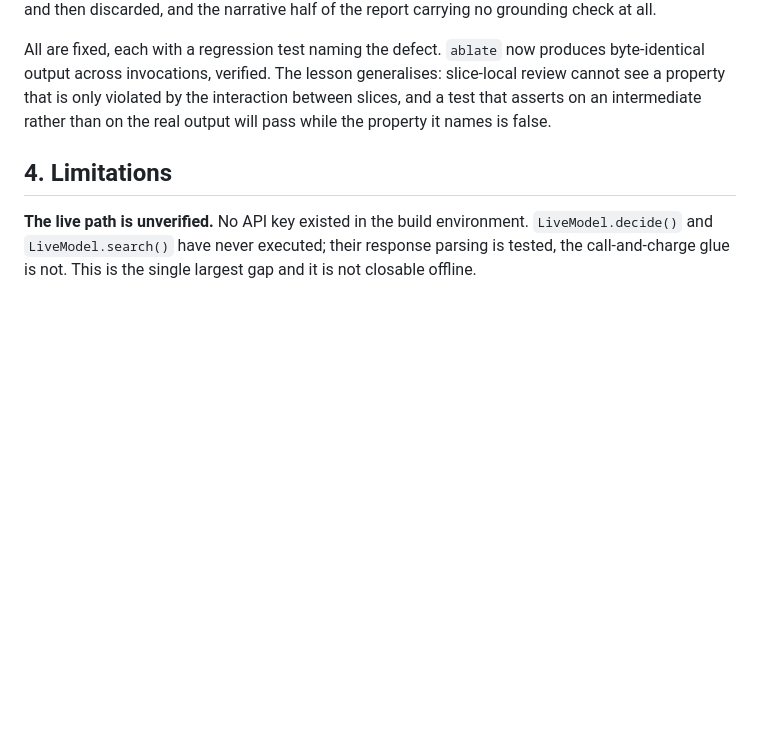
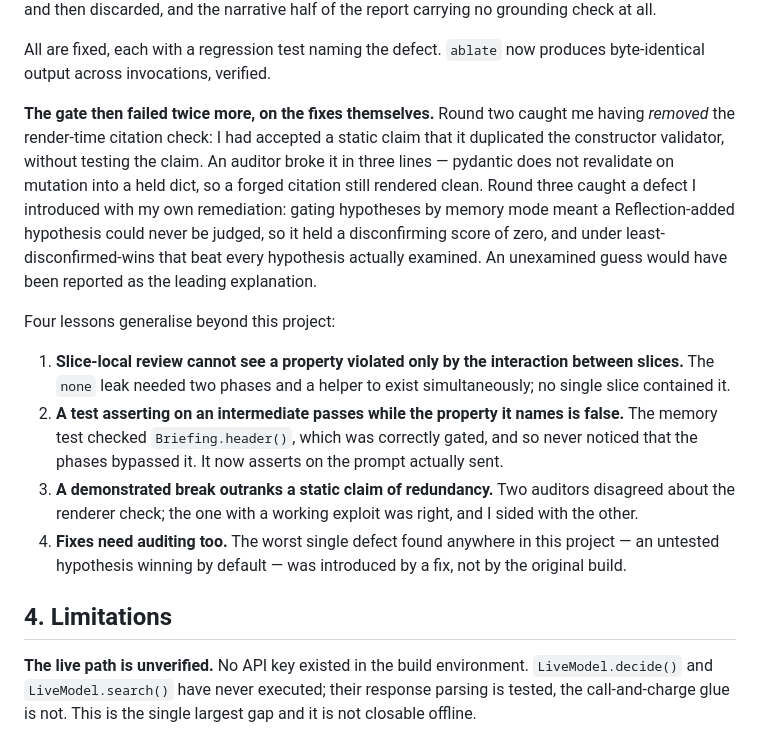
Before and after one commit to Kritantasasanroy/agentic-osint-harness, a Markdown page: docs/report.md, the part around the change. GitHub-like rendering; blank space fills up the shorter version.

```diff
--- a/docs/report.md
+++ b/docs/report.md
@@ -119,9 +119,28 @@ labelled a step count, the Admiralty grading *reason* being generated and then d
 narrative half of the report carrying no grounding check at all.
 
 All are fixed, each with a regression test naming the defect. `ablate` now produces byte-identical
-output across invocations, verified. The lesson generalises: slice-local review cannot see a
-property that is only violated by the interaction between slices, and a test that asserts on an
-intermediate rather than on the real output will pass while the property it names is false.
+output across invocations, verified.
+
+**The gate then failed twice more, on the fixes themselves.** Round two caught me having *removed*
+the render-time citation check: I had accepted a static claim that it duplicated the constructor
+validator, without testing the claim. An auditor broke it in three lines — pydantic does not
+revalidate on mutation into a held dict, so a forged citation still rendered clean. Round three
+caught a defect I introduced with my own remediation: gating hypotheses by memory mode meant a
+Reflection-added hypothesis could never be judged, so it held a disconfirming score of zero, and
+under least-disconfirmed-wins that beat every hypothesis actually examined. An unexamined guess
+would have been reported as the leading explanation.
+
+Four lessons generalise beyond this project:
+
+1. **Slice-local review cannot see a property violated only by the interaction between slices.** The
+   `none` leak needed two phases and a helper to exist simultaneously; no single slice contained it.
+2. **A test asserting on an intermediate passes while the property it names is false.** The memory
+   test checked `Briefing.header()`, which was correctly gated, and so never noticed that the phases
+   bypassed it. It now asserts on the prompt actually sent.
+3. **A demonstrated break outranks a static claim of redundancy.** Two auditors disagreed about the
+   renderer check; the one with a working exploit was right, and I sided with the other.
+4. **Fixes need auditing too.** The worst single defect found anywhere in this project — an untested
+   hypothesis winning by default — was introduced by a fix, not by the original build.
 
 ## 4. Limitations
 
```
Also changed, not shown: README.md (+17 -4 lines).
